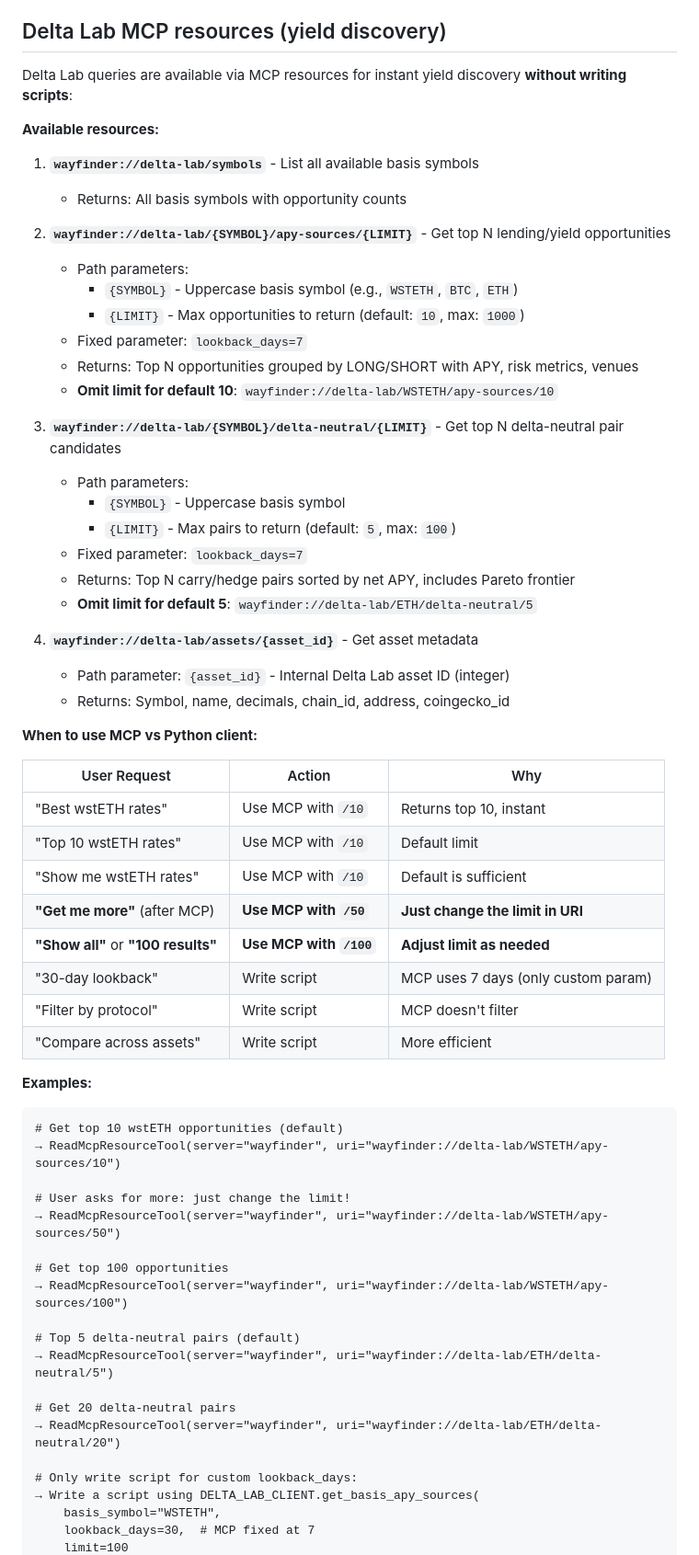
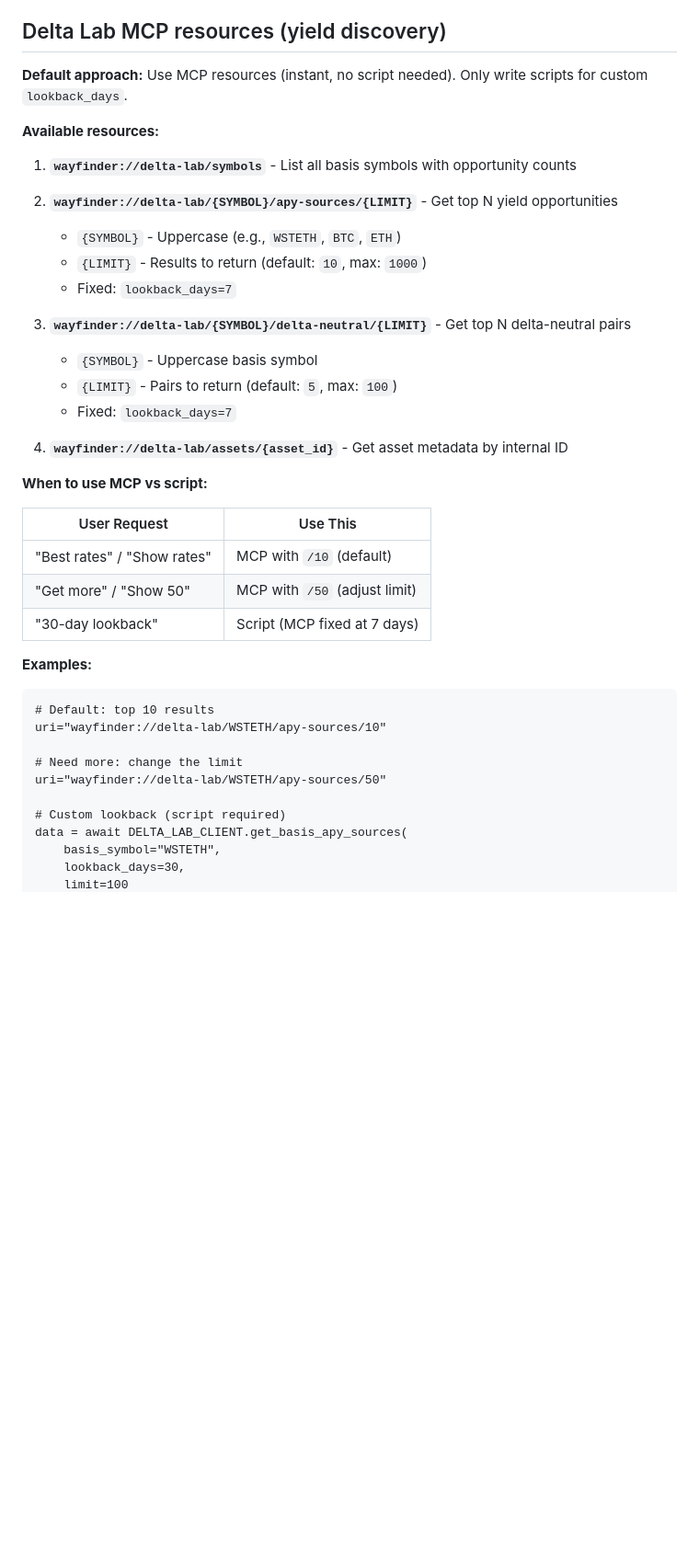
Before and after one commit to WayfinderFoundation/wayfinder-paths-sdk, a Markdown page: CLAUDE.md, the part around one of its changes. Shown at 92% size. Drawn GitHub-style; blank space fills up the shorter version.

Commit message:
compress and simplify guide

````diff
--- a/CLAUDE.md
+++ b/CLAUDE.md
@@ -93,66 +93,43 @@ When answering questions about **rates/APYs/funding**:
 
 ## Delta Lab MCP resources (yield discovery)
 
-Delta Lab queries are available via MCP resources for instant yield discovery **without writing scripts**:
+**Default approach:** Use MCP resources (instant, no script needed). Only write scripts for custom `lookback_days`.
 
 **Available resources:**
 
-1. **`wayfinder://delta-lab/symbols`** - List all available basis symbols
-   - Returns: All basis symbols with opportunity counts
+1. **`wayfinder://delta-lab/symbols`** - List all basis symbols with opportunity counts
 
-2. **`wayfinder://delta-lab/{SYMBOL}/apy-sources/{LIMIT}`** - Get top N lending/yield opportunities
-   - Path parameters:
-     - `{SYMBOL}` - Uppercase basis symbol (e.g., `WSTETH`, `BTC`, `ETH`)
-     - `{LIMIT}` - Max opportunities to return (default: `10`, max: `1000`)
-   - Fixed parameter: `lookback_days=7`
-   - Returns: Top N opportunities grouped by LONG/SHORT with APY, risk metrics, venues
-   - **Omit limit for default 10**: `wayfinder://delta-lab/WSTETH/apy-sources/10`
+2. **`wayfinder://delta-lab/{SYMBOL}/apy-sources/{LIMIT}`** - Get top N yield opportunities
+   - `{SYMBOL}` - Uppercase (e.g., `WSTETH`, `BTC`, `ETH`)
+   - `{LIMIT}` - Results to return (default: `10`, max: `1000`)
+   - Fixed: `lookback_days=7`
 
-3. **`wayfinder://delta-lab/{SYMBOL}/delta-neutral/{LIMIT}`** - Get top N delta-neutral pair candidates
-   - Path parameters:
-     - `{SYMBOL}` - Uppercase basis symbol
-     - `{LIMIT}` - Max pairs to return (default: `5`, max: `100`)
-   - Fixed parameter: `lookback_days=7`
-   - Returns: Top N carry/hedge pairs sorted by net APY, includes Pareto frontier
-   - **Omit limit for default 5**: `wayfinder://delta-lab/ETH/delta-neutral/5`
+3. **`wayfinder://delta-lab/{SYMBOL}/delta-neutral/{LIMIT}`** - Get top N delta-neutral pairs
+   - `{SYMBOL}` - Uppercase basis symbol
+   - `{LIMIT}` - Pairs to return (default: `5`, max: `100`)
+   - Fixed: `lookback_days=7`
 
-4. **`wayfinder://delta-lab/assets/{asset_id}`** - Get asset metadata
-   - Path parameter: `{asset_id}` - Internal Delta Lab asset ID (integer)
-   - Returns: Symbol, name, decimals, chain_id, address, coingecko_id
+4. **`wayfinder://delta-lab/assets/{asset_id}`** - Get asset metadata by internal ID
 
-**When to use MCP vs Python client:**
+**When to use MCP vs script:**
 
-| User Request | Action | Why |
-|--------------|--------|-----|
-| "Best wstETH rates" | Use MCP with `/10` | Returns top 10, instant |
-| "Top 10 wstETH rates" | Use MCP with `/10` | Default limit |
-| "Show me wstETH rates" | Use MCP with `/10` | Default is sufficient |
-| **"Get me more"** (after MCP) | **Use MCP with `/50`** | **Just change the limit in URI** |
-| **"Show all"** or **"100 results"** | **Use MCP with `/100`** | **Adjust limit as needed** |
-| "30-day lookback" | Write script | MCP uses 7 days (only custom param) |
-| "Filter by protocol" | Write script | MCP doesn't filter |
-| "Compare across assets" | Write script | More efficient |
+| User Request | Use This |
+|--------------|----------|
+| "Best rates" / "Show rates" | MCP with `/10` (default) |
+| "Get more" / "Show 50" | MCP with `/50` (adjust limit) |
+| "30-day lookback" | Script (MCP fixed at 7 days) |
 
 **Examples:**
 
 ```
-# Get top 10 wstETH opportunities (default)
-→ ReadMcpResourceTool(server="wayfinder", uri="wayfinder://delta-lab/WSTETH/apy-sources/10")
+# Default: top 10 results
+uri="wayfinder://delta-lab/WSTETH/apy-sources/10"
 
-# User asks for more: just change the limit!
-→ ReadMcpResourceTool(server="wayfinder", uri="wayfinder://delta-lab/WSTETH/apy-sources/50")
+# Need more: change the limit
+uri="wayfinder://delta-lab/WSTETH/apy-sources/50"
 
-# Get top 100 opportunities
-→ ReadMcpResourceTool(server="wayfinder", uri="wayfinder://delta-lab/WSTETH/apy-sources/100")
-
-# Top 5 delta-neutral pairs (default)
-→ ReadMcpResourceTool(server="wayfinder", uri="wayfinder://delta-lab/ETH/delta-neutral/5")
-
-# Get 20 delta-neutral pairs
-→ ReadMcpResourceTool(server="wayfinder", uri="wayfinder://delta-lab/ETH/delta-neutral/20")
-
-# Only write script for custom lookback_days:
-→ Write a script using DELTA_LAB_CLIENT.get_basis_apy_sources(
+# Custom lookback (script required)
+data = await DELTA_LAB_CLIENT.get_basis_apy_sources(
     basis_symbol="WSTETH",
-    lookback_days=30,  # MCP fixed at 7
+    lookback_days=30,
     limit=100
````
Also changed, not shown: other parts of CLAUDE.md (+27 -18 lines), 2 other files.
